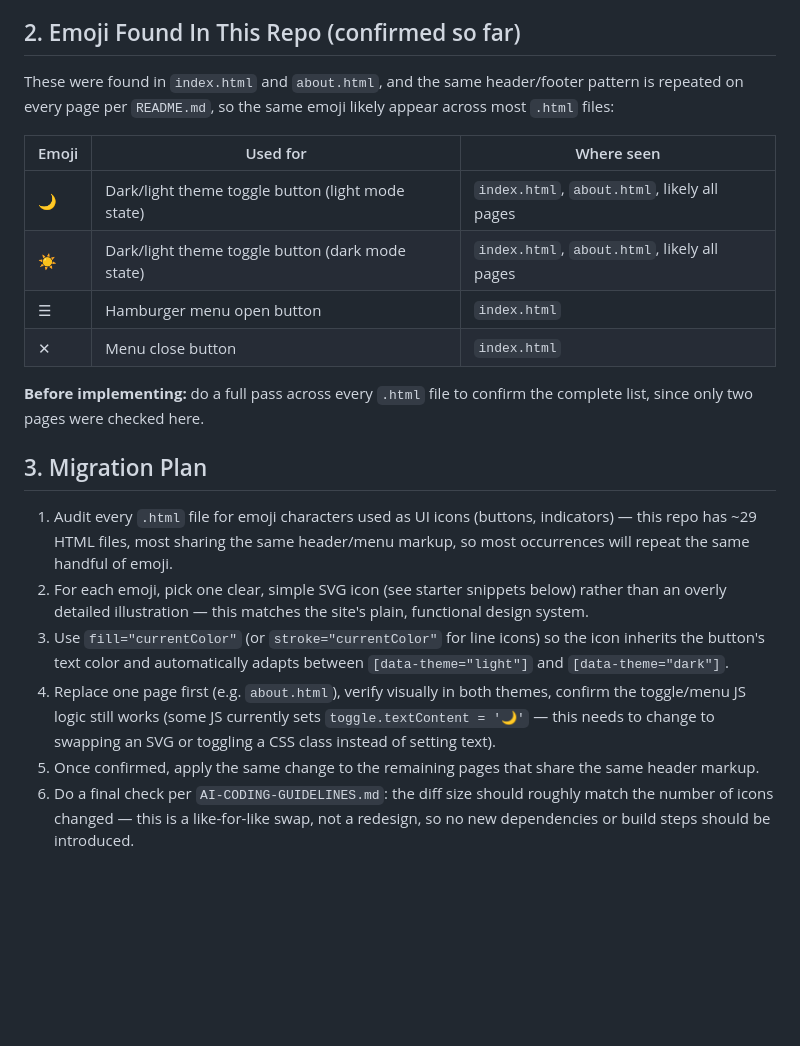
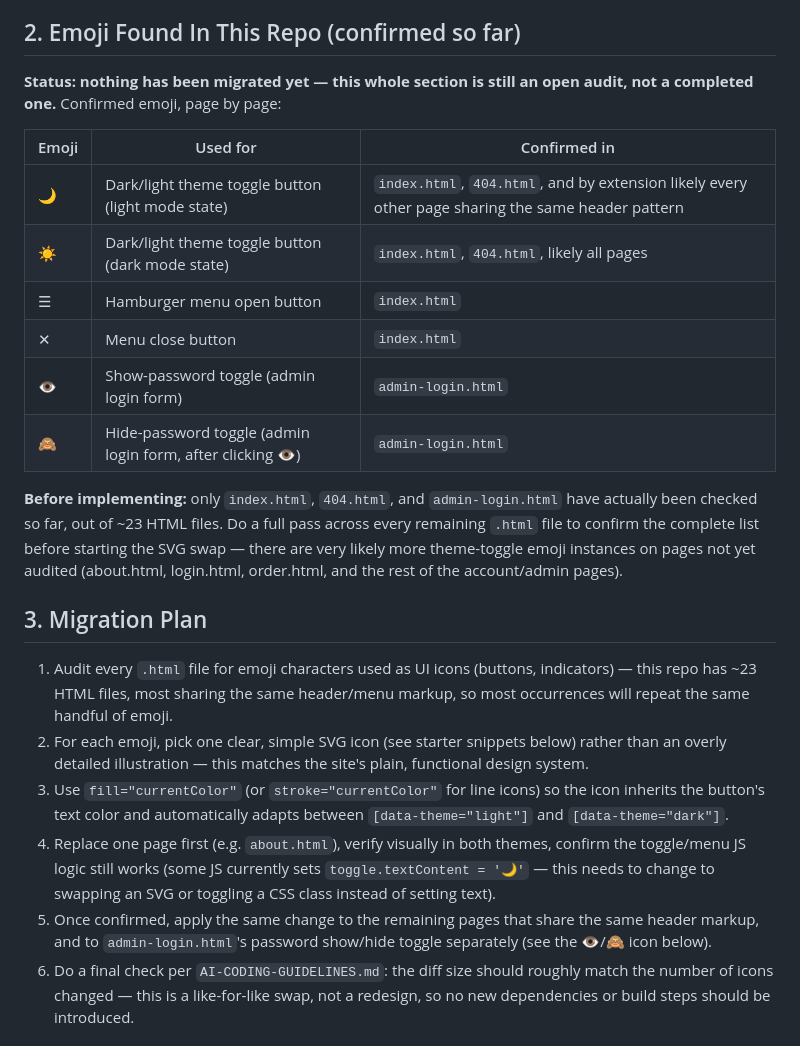
Before and after one commit to Gauravji120/Gaurav-Design-website-, a Markdown page: EMOJI-TO-SVG-MIGRATION.md, the part around one of its changes. GitHub-like rendering; blank space fills up the shorter version.

Commit message:
docs: update emoji audit with 👁/🙈 icons and admin-login.html/404.html findings from site scan; correct HTML file count

```diff
--- a/EMOJI-TO-SVG-MIGRATION.md
+++ b/EMOJI-TO-SVG-MIGRATION.md
@@ -15,24 +15,26 @@ An inline SVG, by contrast, is drawn by the browser from code the site controls
 
 ## 2. Emoji Found In This Repo (confirmed so far)
 
-These were found in `index.html` and `about.html`, and the same header/footer pattern is repeated on every page per `README.md`, so the same emoji likely appear across most `.html` files:
+**Status: nothing has been migrated yet — this whole section is still an open audit, not a completed one.** Confirmed emoji, page by page:
 
-| Emoji | Used for | Where seen |
+| Emoji | Used for | Confirmed in |
 |---|---|---|
-| 🌙 | Dark/light theme toggle button (light mode state) | `index.html`, `about.html`, likely all pages |
-| ☀️ | Dark/light theme toggle button (dark mode state) | `index.html`, `about.html`, likely all pages |
+| 🌙 | Dark/light theme toggle button (light mode state) | `index.html`, `404.html`, and by extension likely every other page sharing the same header pattern |
+| ☀️ | Dark/light theme toggle button (dark mode state) | `index.html`, `404.html`, likely all pages |
 | ☰ | Hamburger menu open button | `index.html` |
 | ✕ | Menu close button | `index.html` |
+| 👁 | Show-password toggle (admin login form) | `admin-login.html` |
+| 🙈 | Hide-password toggle (admin login form, after clicking 👁) | `admin-login.html` |
 
-**Before implementing:** do a full pass across every `.html` file to confirm the complete list, since only two pages were checked here.
+**Before implementing:** only `index.html`, `404.html`, and `admin-login.html` have actually been checked so far, out of ~23 HTML files. Do a full pass across every remaining `.html` file to confirm the complete list before starting the SVG swap — there are very likely more theme-toggle emoji instances on pages not yet audited (about.html, login.html, order.html, and the rest of the account/admin pages).
 
 ## 3. Migration Plan
 
-1. Audit every `.html` file for emoji characters used as UI icons (buttons, indicators) — this repo has ~29 HTML files, most sharing the same header/menu markup, so most occurrences will repeat the same handful of emoji.
+1. Audit every `.html` file for emoji characters used as UI icons (buttons, indicators) — this repo has ~23 HTML files, most sharing the same header/menu markup, so most occurrences will repeat the same handful of emoji.
 2. For each emoji, pick one clear, simple SVG icon (see starter snippets below) rather than an overly detailed illustration — this matches the site's plain, functional design system.
 3. Use `fill="currentColor"` (or `stroke="currentColor"` for line icons) so the icon inherits the button's text color and automatically adapts between `[data-theme="light"]` and `[data-theme="dark"]`.
 4. Replace one page first (e.g. `about.html`), verify visually in both themes, confirm the toggle/menu JS logic still works (some JS currently sets `toggle.textContent = '🌙'` — this needs to change to swapping an SVG or toggling a CSS class instead of setting text).
-5. Once confirmed, apply the same change to the remaining pages that share the same header markup.
+5. Once confirmed, apply the same change to the remaining pages that share the same header markup, and to `admin-login.html`'s password show/hide toggle separately (see the 👁/🙈 icon below).
 6. Do a final check per `AI-CODING-GUIDELINES.md`: the diff size should roughly match the number of icons changed — this is a like-for-like swap, not a redesign, so no new dependencies or build steps should be introduced.
 
 ## 4. Starter SVG Snippets
```
Also changed, not shown: other parts of EMOJI-TO-SVG-MIGRATION.md (+16 -0 lines).
